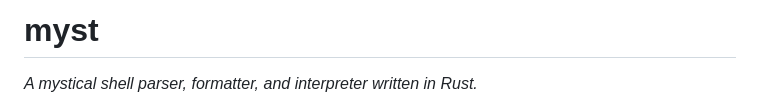
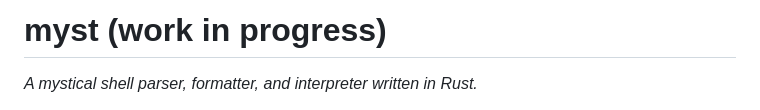
Before and after one commit to raphamorim/flash, a Markdown page: README.md, the part around the change. Rendered like a GitHub page.

Commit message:
mention work in progress

```diff
--- a/README.md
+++ b/README.md
@@ -1,4 +1,4 @@
-# myst
+# myst (work in progress)
 
 *A mystical shell parser, formatter, and interpreter written in Rust.*
 
```
